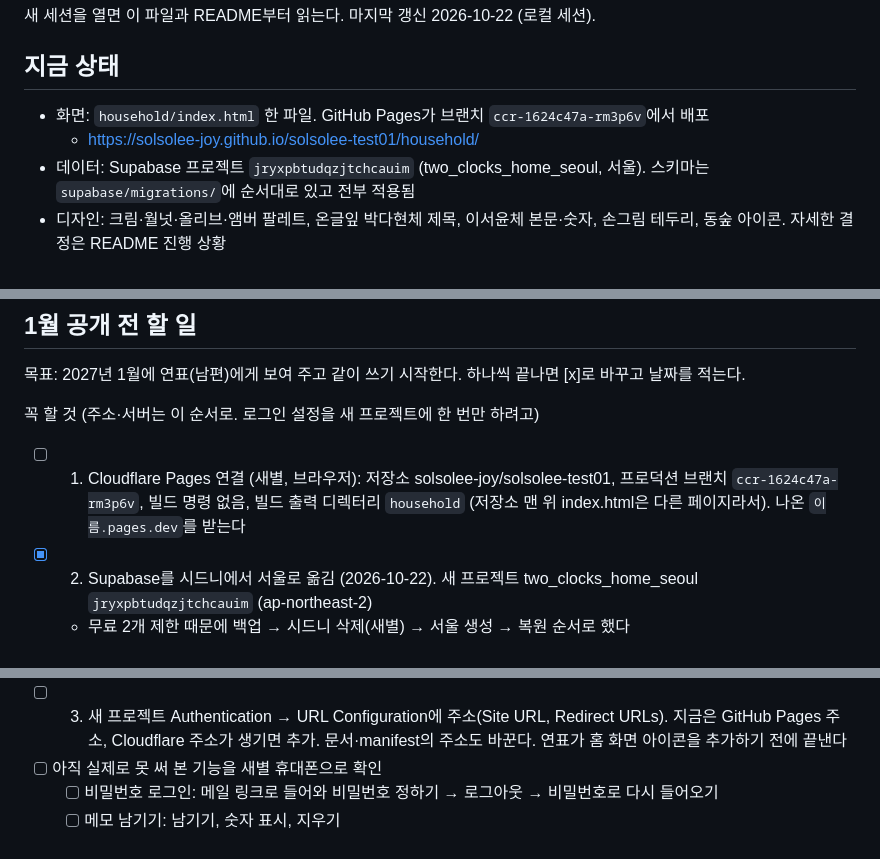
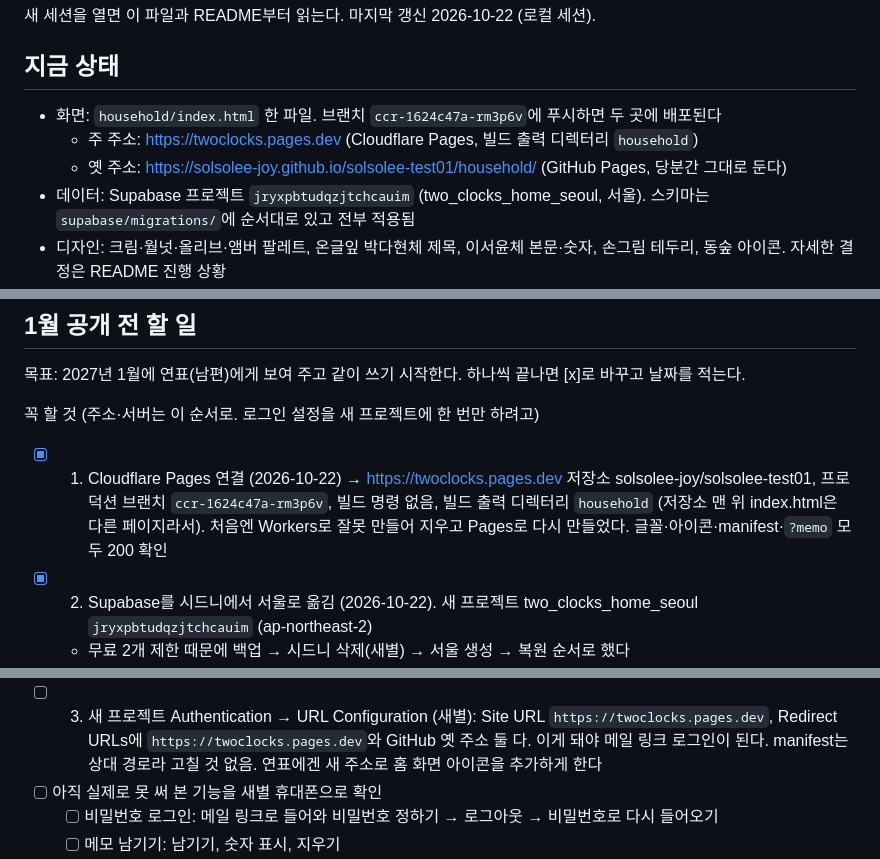
Before and after one commit to solsolee-joy/solsolee-test01, a Markdown page: household/HANDOFF.md, 3 parts joined by grey strips. Drawn GitHub-style.

```diff
--- a/household/HANDOFF.md
+++ b/household/HANDOFF.md
@@ -4,8 +4,9 @@
 
 ## 지금 상태
 
-- 화면: `household/index.html` 한 파일. GitHub Pages가 브랜치 `ccr-1624c47a-rm3p6v`에서 배포
-  - https://solsolee-joy.github.io/solsolee-test01/household/
+- 화면: `household/index.html` 한 파일. 브랜치 `ccr-1624c47a-rm3p6v`에 푸시하면 두 곳에 배포된다
+  - 주 주소: https://twoclocks.pages.dev (Cloudflare Pages, 빌드 출력 디렉터리 `household`)
+  - 옛 주소: https://solsolee-joy.github.io/solsolee-test01/household/ (GitHub Pages, 당분간 그대로 둔다)
 - 데이터: Supabase 프로젝트 `jryxpbtudqzjtchcauim` (two_clocks_home_seoul, 서울). 스키마는 `supabase/migrations/`에 순서대로 있고 전부 적용됨
 - 디자인: 크림·월넛·올리브·앰버 팔레트, 온글잎 박다현체 제목, 이서윤체 본문·숫자, 손그림 테두리, 동숲 아이콘. 자세한 결정은 README 진행 상황
 
@@ -20,8 +21,10 @@
 목표: 2027년 1월에 연표(남편)에게 보여 주고 같이 쓰기 시작한다. 하나씩 끝나면 [x]로 바꾸고 날짜를 적는다.
 
 꼭 할 것 (주소·서버는 이 순서로. 로그인 설정을 새 프로젝트에 한 번만 하려고)
-- [ ] 1. Cloudflare Pages 연결 (새별, 브라우저): 저장소 solsolee-joy/solsolee-test01, 프로덕션 브랜치 `ccr-1624c47a-rm3p6v`,
-  빌드 명령 없음, 빌드 출력 디렉터리 `household` (저장소 맨 위 index.html은 다른 페이지라서). 나온 `이름.pages.dev`를 받는다
+- [x] 1. Cloudflare Pages 연결 (2026-10-22) → https://twoclocks.pages.dev
+  저장소 solsolee-joy/solsolee-test01, 프로덕션 브랜치 `ccr-1624c47a-rm3p6v`, 빌드 명령 없음, 빌드 출력 디렉터리 `household`
+  (저장소 맨 위 index.html은 다른 페이지라서). 처음엔 Workers로 잘못 만들어 지우고 Pages로 다시 만들었다.
+  글꼴·아이콘·manifest·`?memo` 모두 200 확인
 - [x] 2. Supabase를 시드니에서 서울로 옮김 (2026-10-22). 새 프로젝트 two_clocks_home_seoul `jryxpbtudqzjtchcauim` (ap-northeast-2)
   - 무료 2개 제한 때문에 백업 → 시드니 삭제(새별) → 서울 생성 → 복원 순서로 했다
   - 백업: `C:\Users\happy\OneDrive\문서\Household-backup\2026-10-22-sydney\` (저장소 밖, 개인 자료라 커밋 금지).
@@ -33,9 +36,9 @@
     Auth 사용자는 옮기지 않았다 (새별은 메일 링크로 다시 들어와 비밀번호를 다시 정한다)
   - 참고: 이 계정에선 Supabase MCP 커넥터가 새 프로젝트에 권한이 없다. SQL은 CLI `db query --linked --project-ref`로 돌린다
     (여러 줄 SQL은 -f 파일로. 가끔 멈추면 timeout 걸고 다시)
-- [ ] 3. 새 프로젝트 Authentication → URL Configuration에 주소(Site URL, Redirect URLs).
-  지금은 GitHub Pages 주소, Cloudflare 주소가 생기면 추가. 문서·manifest의 주소도 바꾼다.
-  연표가 홈 화면 아이콘을 추가하기 전에 끝낸다
+- [ ] 3. 새 프로젝트 Authentication → URL Configuration (새별): Site URL `https://twoclocks.pages.dev`,
+  Redirect URLs에 `https://twoclocks.pages.dev`와 GitHub 옛 주소 둘 다. 이게 돼야 메일 링크 로그인이 된다.
+  manifest는 상대 경로라 고칠 것 없음. 연표에겐 새 주소로 홈 화면 아이콘을 추가하게 한다
 - [ ] 아직 실제로 못 써 본 기능을 새별 휴대폰으로 확인
   - [ ] 비밀번호 로그인: 메일 링크로 들어와 비밀번호 정하기 → 로그아웃 → 비밀번호로 다시 들어오기
   - [ ] 메모 남기기: 남기기, 숫자 표시, 지우기
```
Also changed, not shown: household/README.md (+1 -1 lines).
